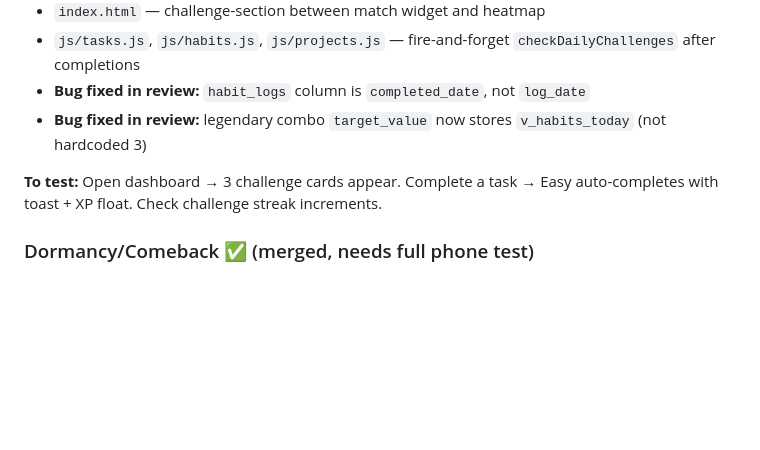
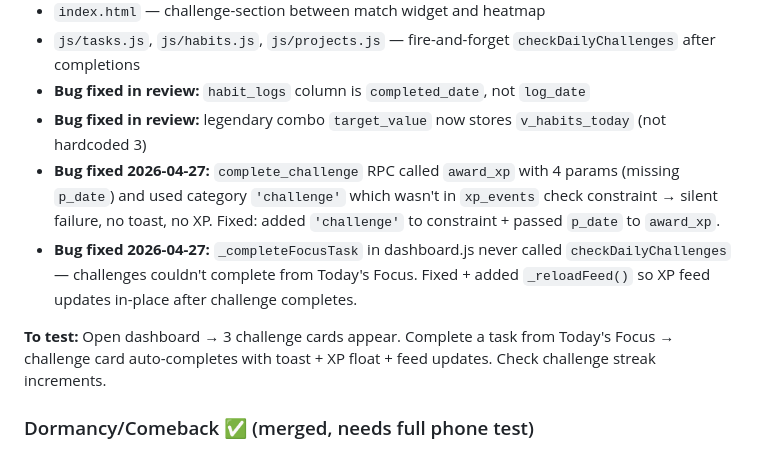
Before and after one commit to Dany0421/ProgressOS, a Markdown page: SESSION.md, the part around the change. GitHub-like rendering; blank space fills up the shorter version.

```diff
--- a/SESSION.md
+++ b/SESSION.md
@@ -258,8 +258,10 @@
 - `js/tasks.js`, `js/habits.js`, `js/projects.js` — fire-and-forget `checkDailyChallenges` after completions
 - **Bug fixed in review:** `habit_logs` column is `completed_date`, not `log_date`
 - **Bug fixed in review:** legendary combo `target_value` now stores `v_habits_today` (not hardcoded 3)
+- **Bug fixed 2026-04-27:** `complete_challenge` RPC called `award_xp` with 4 params (missing `p_date`) and used category `'challenge'` which wasn't in `xp_events` check constraint → silent failure, no toast, no XP. Fixed: added `'challenge'` to constraint + passed `p_date` to `award_xp`.
+- **Bug fixed 2026-04-27:** `_completeFocusTask` in dashboard.js never called `checkDailyChallenges` — challenges couldn't complete from Today's Focus. Fixed + added `_reloadFeed()` so XP feed updates in-place after challenge completes.
 
-**To test:** Open dashboard → 3 challenge cards appear. Complete a task → Easy auto-completes with toast + XP float. Check challenge streak increments.
+**To test:** Open dashboard → 3 challenge cards appear. Complete a task from Today's Focus → challenge card auto-completes with toast + XP float + feed updates. Check challenge streak increments.
 
 ### Dormancy/Comeback ✅ (merged, needs full phone test)
 - `js/auth.js` — `_updateLastSeen` fire-and-forget on every `checkSession`
```
